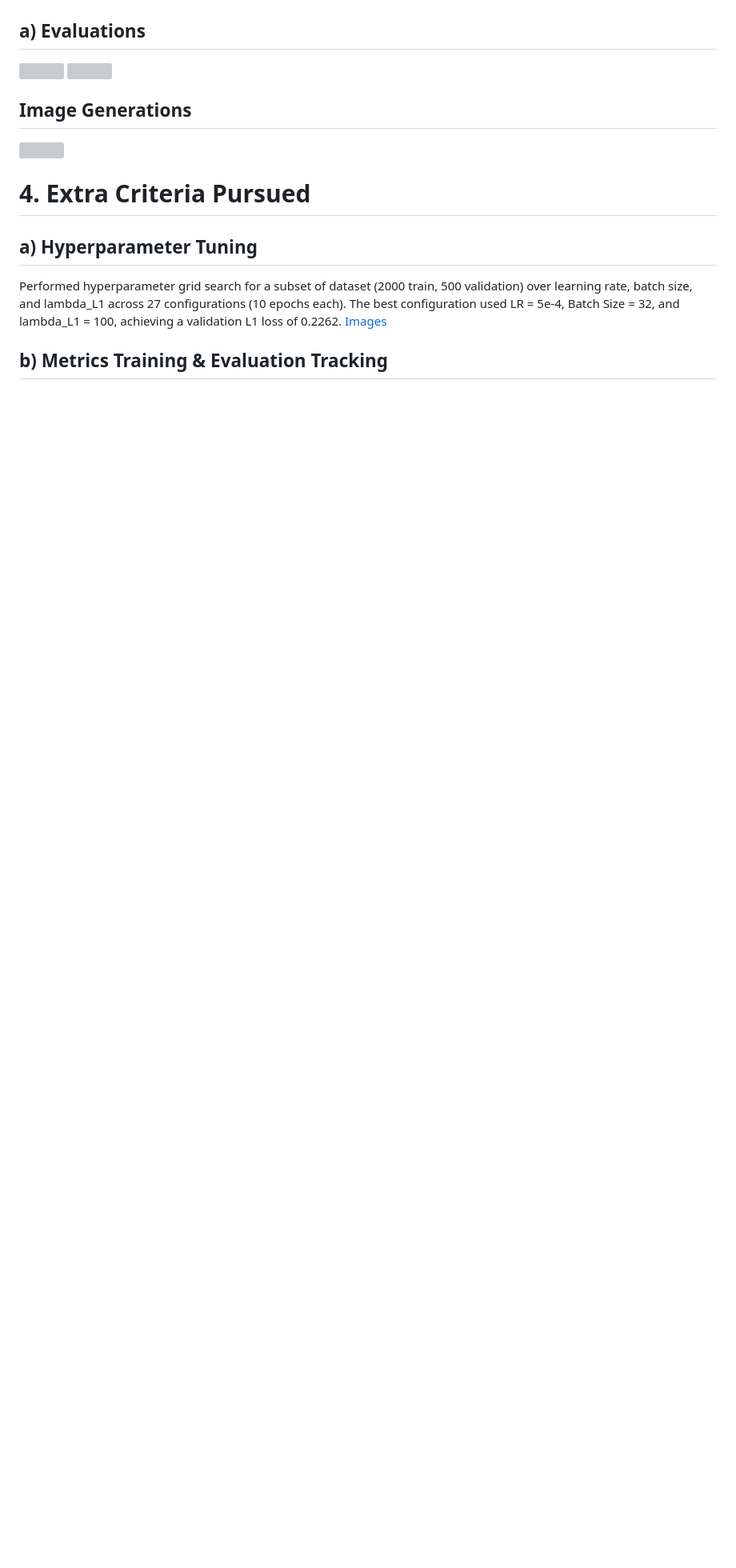
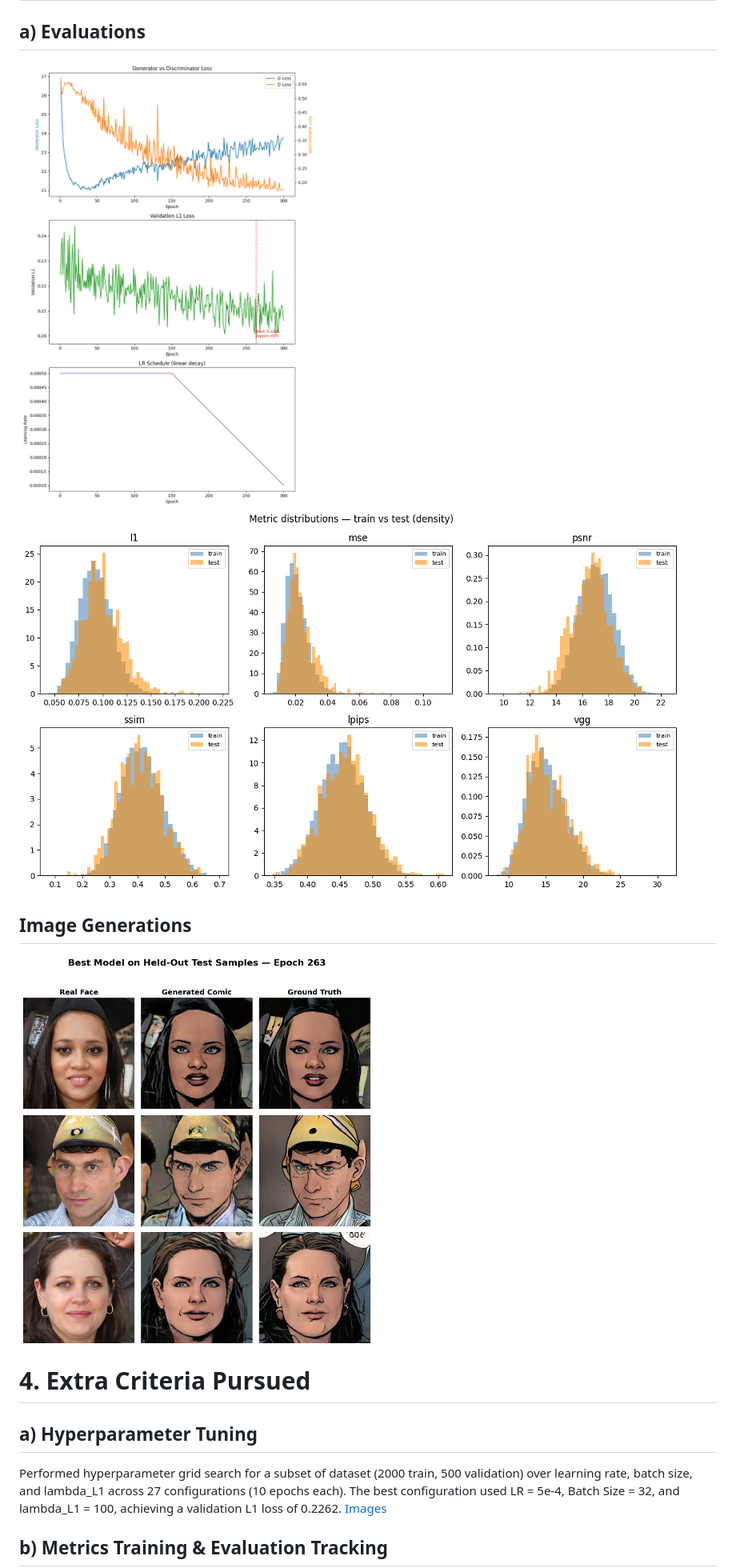
Before and after one commit to utki007/comic-face-generator, a Markdown page: README.md, the part around one of its changes. Shown at 80% size. Rendered like a GitHub page; blank space fills up the shorter version; grey boxes are pictures that could not be loaded.

Commit message:
Convert README images to Markdown and fix paths

```diff
--- a/README.md
+++ b/README.md
@@ -55,12 +55,12 @@ npm run dev
 
 ## a) Evaluations
 
-<img src="REPORT/Images/Picture5.png" width="400"/>
-<img src="REPORT/Images/Picture6.png" width="400"/>
+![training Curves](Report/Images/Picture5.png)
+![Comparison](Report/Images/Picture6.png)
 
 ## Image Generations
 
-<img src="REPORT/Images/Picture9.png" width="400"/>
+![test images](Report/Images/Picture9.png)
 
 # 4. Extra Criteria Pursued
 
```
Also changed, not shown: other parts of README.md (+1 -1 lines).
